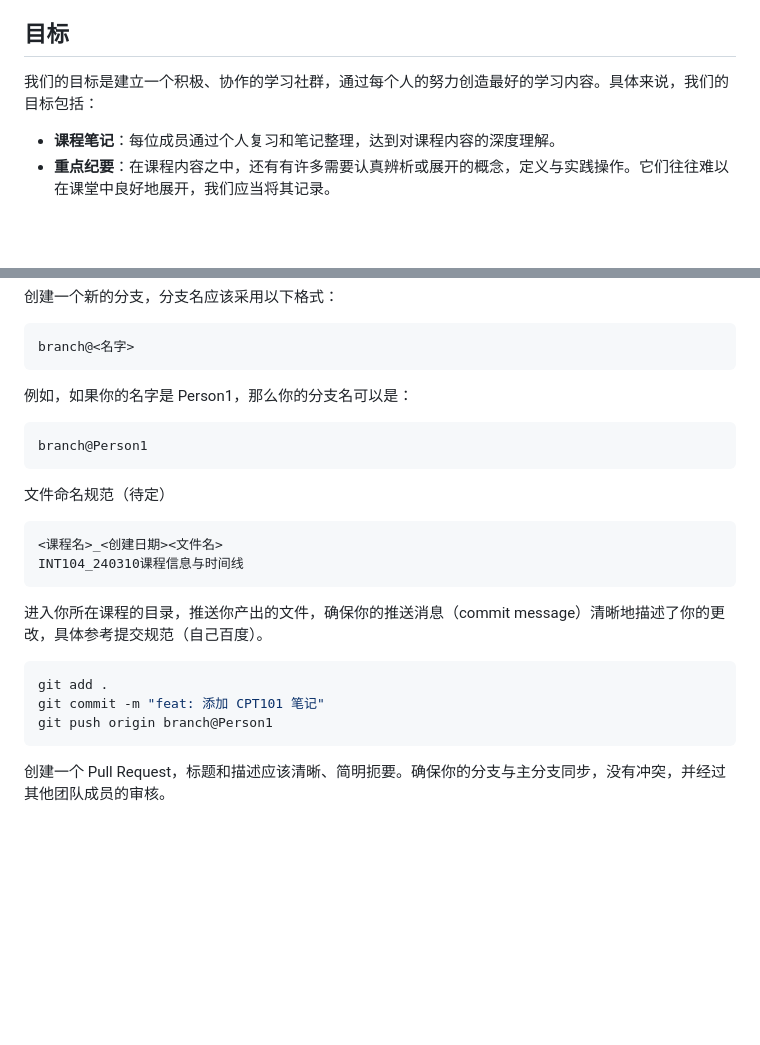
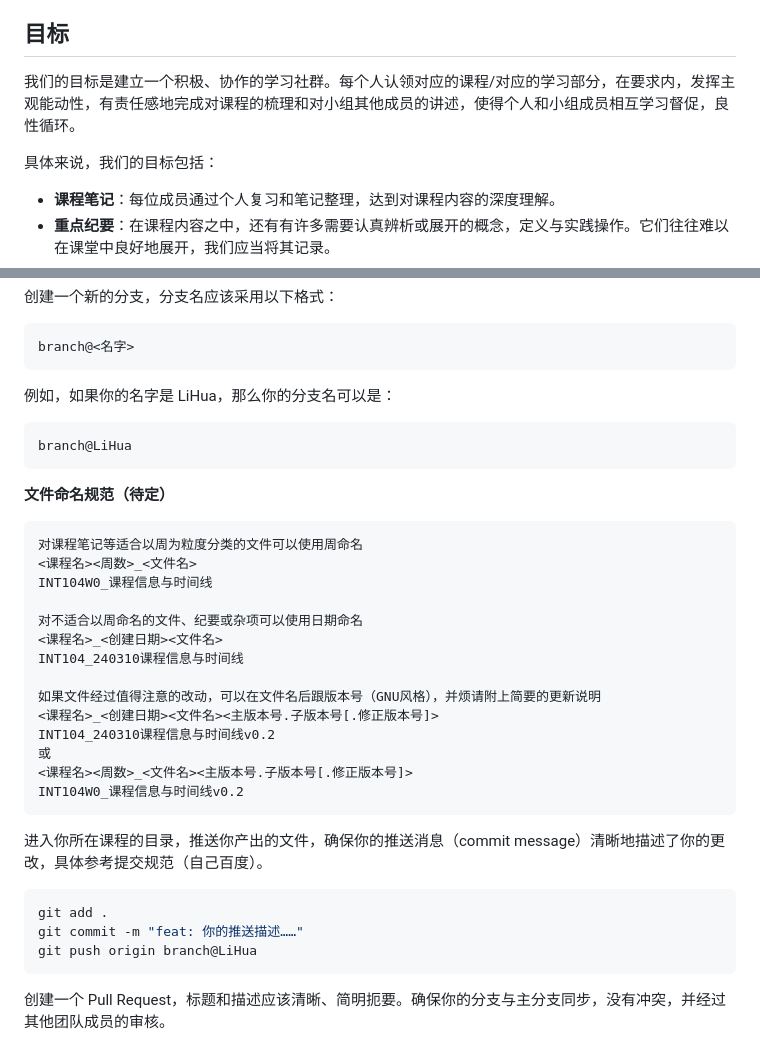
Before and after one commit to MushihimePepsi/XJTLU_ICS_Y2S2_Course-notes_23-24, a Markdown page: README.md, 2 parts joined by grey strips. GitHub-like rendering; blank space fills up the shorter version.

Commit message:
Update README.md
更新了文件命名规范

````diff
--- a/README.md
+++ b/README.md
@@ -17,7 +17,10 @@ Welcome to our repository! The content of this repository is the summary of cour
 5. **INT104 - Artificial Intelligence**
 
 ## 目标
-我们的目标是建立一个积极、协作的学习社群，通过每个人的努力创造最好的学习内容。具体来说，我们的目标包括：
+
+我们的目标是建立一个积极、协作的学习社群。每个人认领对应的课程/对应的学习部分，在要求内，发挥主观能动性，有责任感地完成对课程的梳理和对小组其他成员的讲述，使得个人和小组成员相互学习督促，良性循环。
+
+具体来说，我们的目标包括：
 
 - **课程笔记**：每位成员通过个人复习和笔记整理，达到对课程内容的深度理解。
 - **重点纪要**：在课程内容之中，还有有许多需要认真辨析或展开的概念，定义与实践操作。它们往往难以在课堂中良好地展开，我们应当将其记录。
@@ -59,24 +62,36 @@ git pull origin main
 branch@<名字>
 ```
 
-例如，如果你的名字是 Person1，那么你的分支名可以是：
+例如，如果你的名字是 LiHua，那么你的分支名可以是：
 
 ```bash
-branch@Person1
+branch@LiHua
 ```
 
-文件命名规范（待定）
+ **文件命名规范（待定）**
 ```bash
+对课程笔记等适合以周为粒度分类的文件可以使用周命名
+<课程名><周数>_<文件名>
+INT104W0_课程信息与时间线
+
+对不适合以周命名的文件、纪要或杂项可以使用日期命名
 <课程名>_<创建日期><文件名>
 INT104_240310课程信息与时间线
+
+如果文件经过值得注意的改动，可以在文件名后跟版本号（GNU风格），并烦请附上简要的更新说明
+<课程名>_<创建日期><文件名><主版本号.子版本号[.修正版本号]>
+INT104_240310课程信息与时间线v0.2
+或
+<课程名><周数>_<文件名><主版本号.子版本号[.修正版本号]>
+INT104W0_课程信息与时间线v0.2
 ```
 
 进入你所在课程的目录，推送你产出的文件，确保你的推送消息（commit message）清晰地描述了你的更改，具体参考提交规范（自己百度）。
 
 ```bash
 git add .
-git commit -m "feat: 添加 CPT101 笔记"
-git push origin branch@Person1
+git commit -m "feat: 你的推送描述……"
+git push origin branch@LiHua
 ```
 
 创建一个 Pull Request，标题和描述应该清晰、简明扼要。确保你的分支与主分支同步，没有冲突，并经过其他团队成员的审核。
````
